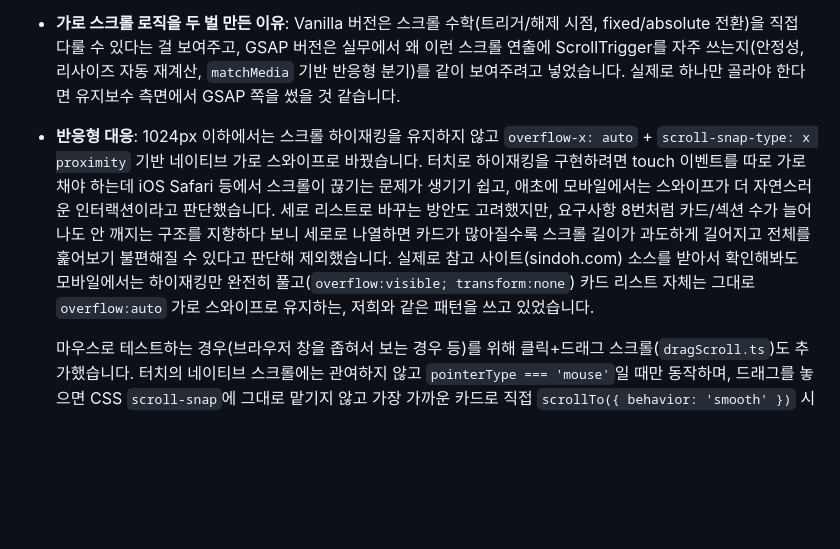
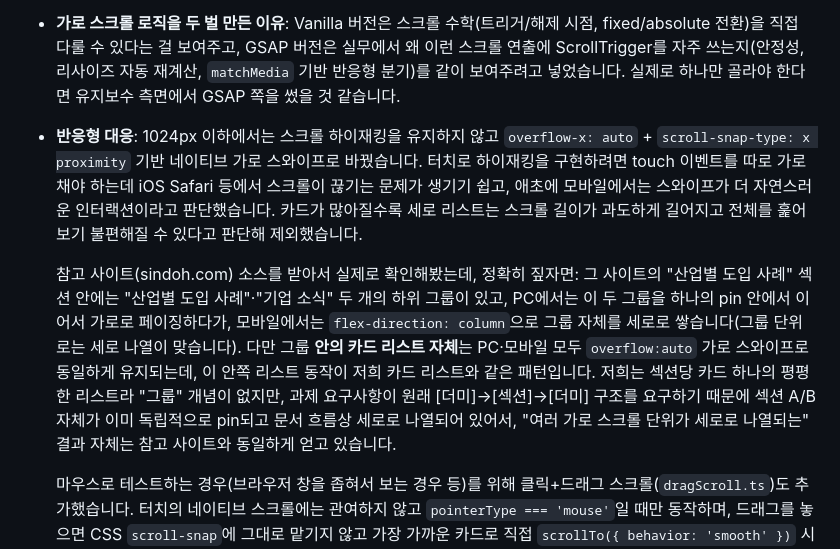
Before and after one commit to zio-s/scroll-event, a Markdown page: README.md, the part around the change. Rendered like a GitHub page; blank space fills up the shorter version.

Commit message:
docs: 참고 사이트 모바일 패턴 설명 정확하게 수정
'같은 패턴'이라고 뭉뚱그렸던 부분을 바로잡음. 참고 사이트는 섹션 안에 여러
그룹이 있어 PC에서는 한 pin으로 이어붙이고 모바일에서는 그룹 자체를 세로로
쌓는 구조. 저희와 동일한 건 그룹/섹션 '안의' 카드 리스트가 overflow:auto
가로 스와이프라는 점뿐이고, 그룹을 세로로 쌓는 부분은 저희 쪽에서는
과제 구조상 섹션 A/B가 이미 독립적으로 세로 나열되어 있어 동일한 결과를
다른 계층에서 얻고 있다는 점을 명확히 구분해서 설명

```diff
--- a/README.md
+++ b/README.md
@@ -81,7 +81,9 @@ src/
 
 - **Vite + TypeScript**: React 같은 프레임워크는 이 정도 스코프엔 과합니다. Vite는 개발 서버/빌드가 가볍고 GitHub Pages에 그대로 올리기 좋아서 골랐고, TS는 카드/섹션 데이터 타입을 잡아두면 데이터가 늘어나도 마크업 생성 코드가 안 깨지길 바라서 썼습니다. 빌드 결과물(`dist/`)은 결국 순수 HTML/CSS/JS라 "vanilla로 구현"이라는 요구사항과 어긋나지 않는다고 판단했습니다.
 - **가로 스크롤 로직을 두 벌 만든 이유**: Vanilla 버전은 스크롤 수학(트리거/해제 시점, fixed/absolute 전환)을 직접 다룰 수 있다는 걸 보여주고, GSAP 버전은 실무에서 왜 이런 스크롤 연출에 ScrollTrigger를 자주 쓰는지(안정성, 리사이즈 자동 재계산, `matchMedia` 기반 반응형 분기)를 같이 보여주려고 넣었습니다. 실제로 하나만 골라야 한다면 유지보수 측면에서 GSAP 쪽을 썼을 것 같습니다.
-- **반응형 대응**: 1024px 이하에서는 스크롤 하이재킹을 유지하지 않고 `overflow-x: auto` + `scroll-snap-type: x proximity` 기반 네이티브 가로 스와이프로 바꿨습니다. 터치로 하이재킹을 구현하려면 touch 이벤트를 따로 가로채야 하는데 iOS Safari 등에서 스크롤이 끊기는 문제가 생기기 쉽고, 애초에 모바일에서는 스와이프가 더 자연스러운 인터랙션이라고 판단했습니다. 세로 리스트로 바꾸는 방안도 고려했지만, 요구사항 8번처럼 카드/섹션 수가 늘어나도 안 깨지는 구조를 지향하다 보니 세로로 나열하면 카드가 많아질수록 스크롤 길이가 과도하게 길어지고 전체를 훑어보기 불편해질 수 있다고 판단해 제외했습니다. 실제로 참고 사이트(sindoh.com) 소스를 받아서 확인해봐도 모바일에서는 하이재킹만 완전히 풀고(`overflow:visible; transform:none`) 카드 리스트 자체는 그대로 `overflow:auto` 가로 스와이프로 유지하는, 저희와 같은 패턴을 쓰고 있었습니다.
+- **반응형 대응**: 1024px 이하에서는 스크롤 하이재킹을 유지하지 않고 `overflow-x: auto` + `scroll-snap-type: x proximity` 기반 네이티브 가로 스와이프로 바꿨습니다. 터치로 하이재킹을 구현하려면 touch 이벤트를 따로 가로채야 하는데 iOS Safari 등에서 스크롤이 끊기는 문제가 생기기 쉽고, 애초에 모바일에서는 스와이프가 더 자연스러운 인터랙션이라고 판단했습니다. 카드가 많아질수록 세로 리스트는 스크롤 길이가 과도하게 길어지고 전체를 훑어보기 불편해질 수 있다고 판단해 제외했습니다.
+
+  참고 사이트(sindoh.com) 소스를 받아서 실제로 확인해봤는데, 정확히 짚자면: 그 사이트의 "산업별 도입 사례" 섹션 안에는 "산업별 도입 사례"·"기업 소식" 두 개의 하위 그룹이 있고, PC에서는 이 두 그룹을 하나의 pin 안에서 이어서 가로로 페이징하다가, 모바일에서는 `flex-direction: column`으로 그룹 자체를 세로로 쌓습니다(그룹 단위로는 세로 나열이 맞습니다). 다만 그룹 **안의 카드 리스트 자체**는 PC·모바일 모두 `overflow:auto` 가로 스와이프로 동일하게 유지되는데, 이 안쪽 리스트 동작이 저희 카드 리스트와 같은 패턴입니다. 저희는 섹션당 카드 하나의 평평한 리스트라 "그룹" 개념이 없지만, 과제 요구사항이 원래 [더미]→[섹션]→[더미] 구조를 요구하기 때문에 섹션 A/B 자체가 이미 독립적으로 pin되고 문서 흐름상 세로로 나열되어 있어서, "여러 가로 스크롤 단위가 세로로 나열되는" 결과 자체는 참고 사이트와 동일하게 얻고 있습니다.
 
   마우스로 테스트하는 경우(브라우저 창을 좁혀서 보는 경우 등)를 위해 클릭+드래그 스크롤(`dragScroll.ts`)도 추가했습니다. 터치의 네이티브 스크롤에는 관여하지 않고 `pointerType === 'mouse'`일 때만 동작하며, 드래그를 놓으면 CSS `scroll-snap`에 그대로 맡기지 않고 가장 가까운 카드로 직접 `scrollTo({ behavior: 'smooth' })` 시킵니다 — 드래그 직후 바로 스냅에 맡기면 살짝만 움직이고 놓았을 때 브라우저가 순간적으로 튕기듯 되돌리는 게 눈에 띄어서, 자체적으로 부드럽게 정렬되도록 바꿨습니다.
 - **카드 콘텐츠를 이모지 + 그라디언트로 채운 이유**: 외부 이미지에 기대면 네트워크 실패나 로딩 시점에 따른 레이아웃 시프트가 생길 수 있어서, CSS/이모지만으로 더미 콘텐츠를 구성했습니다.
```
